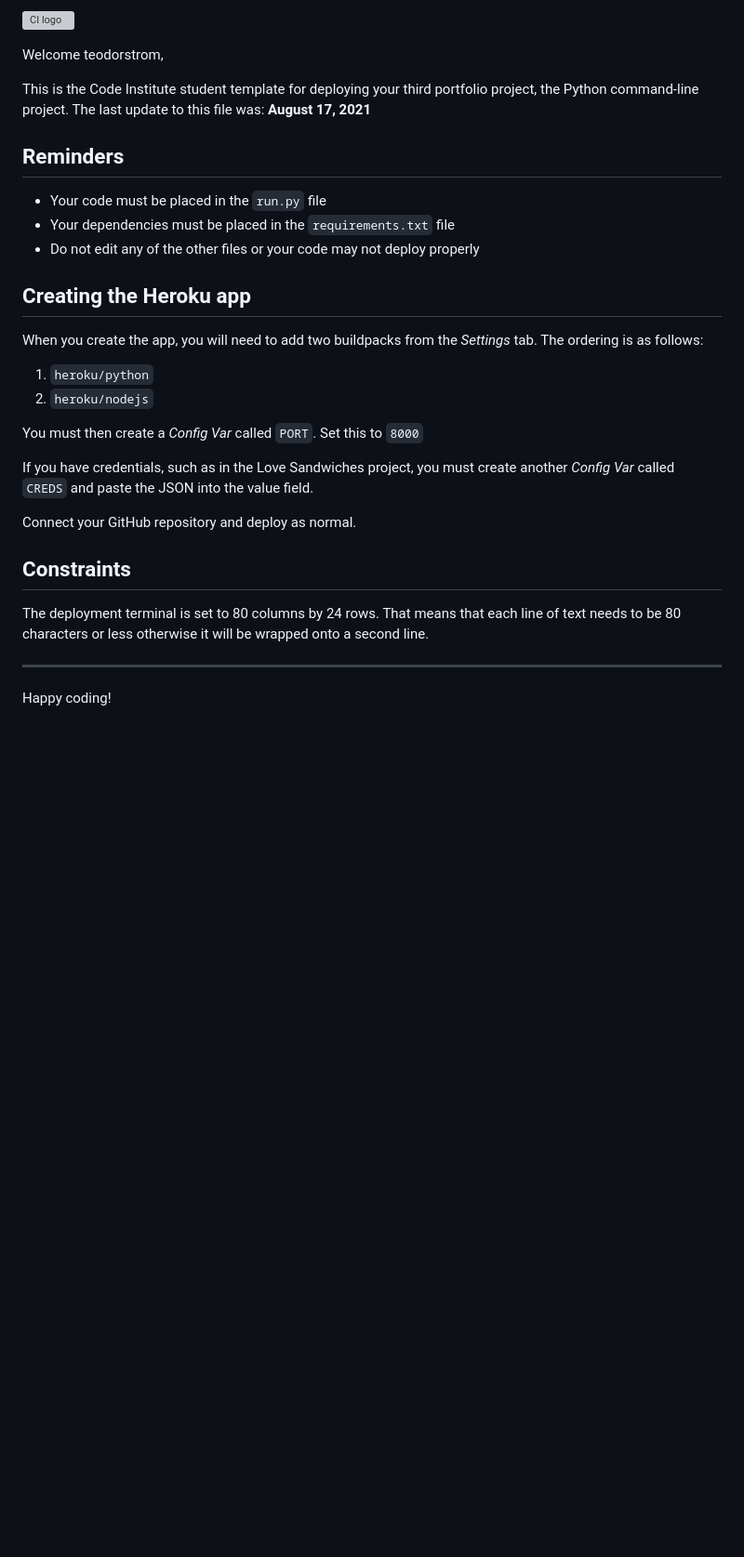
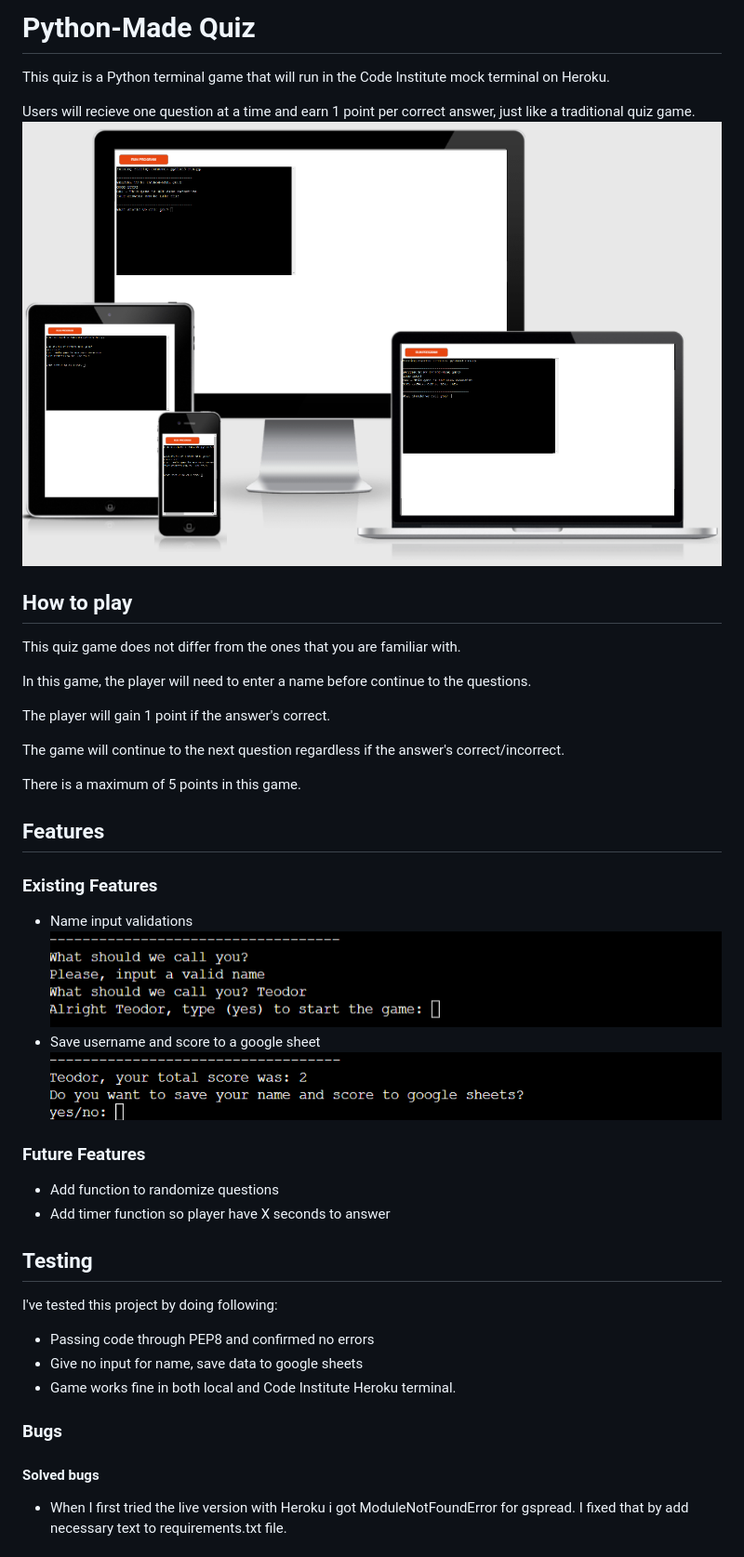
Before and after one commit to teodorstrom/python-grocery-list, a Markdown page: README.md, the part around the change printed below. Shown: that part at 93% size. Rendered like a GitHub page; pictures changed too: assets/images/amIresponsive.png (added), assets/images/name_validation.png (added), assets/images/save_to_sheets.png (added); blank space fills up the shorter version; grey boxes are pictures that could not be loaded.

Commit message:
Write readme file

```diff
--- a/README.md
+++ b/README.md
@@ -1,31 +1,43 @@
-![CI logo](https://codeinstitute.s3.amazonaws.com/fullstack/ci_logo_small.png)
+# Python-Made Quiz
 
-Welcome teodorstrom,
+This quiz is a Python terminal game that will run in the Code Institute mock terminal on Heroku.
 
-This is the Code Institute student template for deploying your third portfolio project, the Python command-line project. The last update to this file was: **August 17, 2021**
+Users will recieve one question at a time and earn 1 point per correct answer, just like a traditional quiz game.
+![Screenshot of Project](assets/images/amIresponsive.png)
 
-## Reminders
 
-* Your code must be placed in the `run.py` file
-* Your dependencies must be placed in the `requirements.txt` file
-* Do not edit any of the other files or your code may not deploy properly
+## How to play
 
-## Creating the Heroku app
+This quiz game does not differ from the ones that you are familiar with.
 
-When you create the app, you will need to add two buildpacks from the _Settings_ tab. The ordering is as follows:
+In this game, the player will need to enter a name before continue to the questions.
 
-1. `heroku/python`
-2. `heroku/nodejs`
+The player will gain 1 point if the answer's correct.
 
-You must then create a _Config Var_ called `PORT`. Set this to `8000`
+The game will continue to the next question regardless if the answer's correct/incorrect.
 
-If you have credentials, such as in the Love Sandwiches project, you must create another _Config Var_ called `CREDS` and paste the JSON into the value field.
+There is a maximum of 5 points in this game.
 
-Connect your GitHub repository and deploy as normal.
 
-## Constraints
+## Features
 
-The deployment terminal is set to 80 columns by 24 rows. That means that each line of text needs to be 80 characters or less otherwise it will be wrapped onto a second line.
+### Existing Features
+*   Name input validations
+![screenshot of name validation](assets/images/name_validation.png)
+*   Save username and score to a google sheet
+![screenshot of add_user_score function](assets/images/save_to_sheets.png)
 
------
-Happy coding!
+### Future Features
+*   Add function to randomize questions
+*   Add timer function so player have X seconds to answer
+
+## Testing
+I've tested this project by doing following:
+*   Passing code through PEP8 and confirmed no errors
+*   Give no input for name, save data to google sheets
+*   Game works fine in both local and Code Institute Heroku terminal.
+
+### Bugs
+#### Solved bugs
+*   When I first tried the live version with Heroku i got ModuleNotFoundError for gspread. I fixed that by add necessary text to requirements.txt file.
+
```
Also changed, not shown: other parts of README.md (+19 -0 lines).
